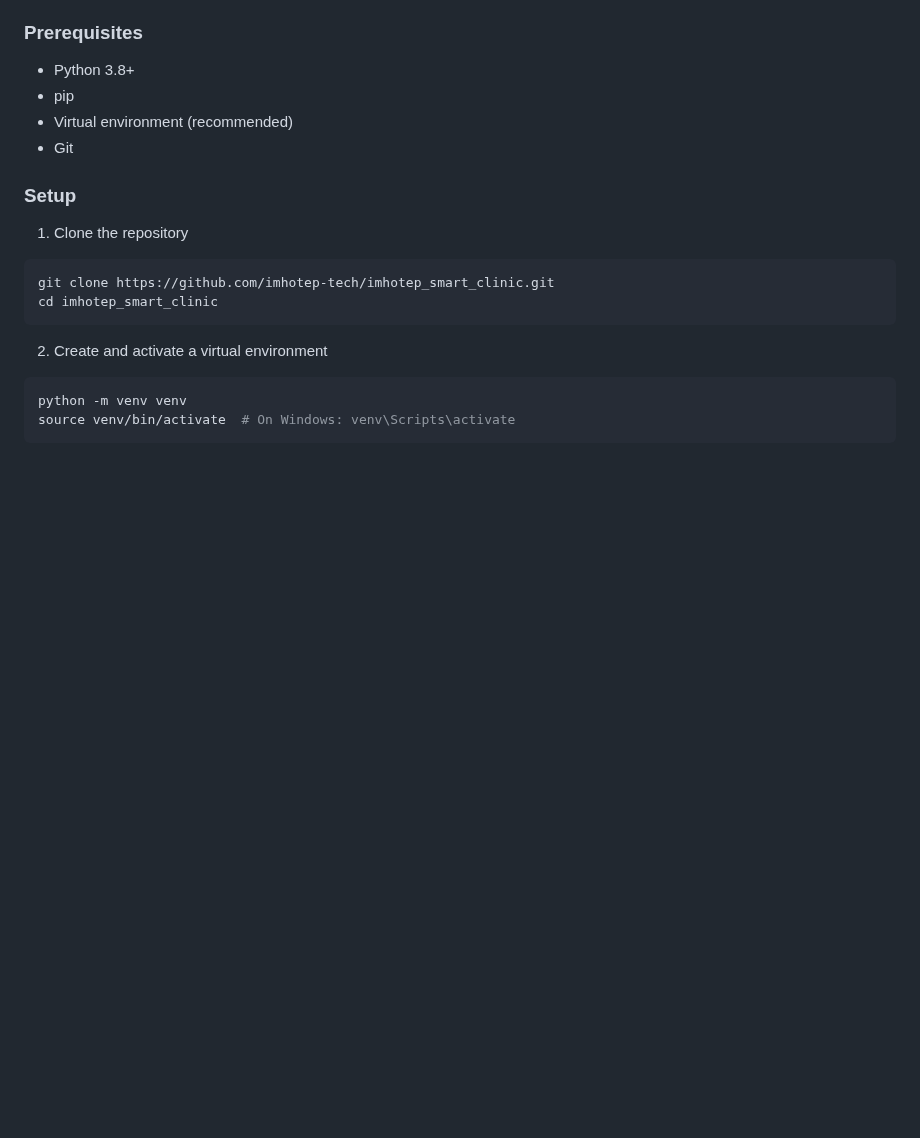
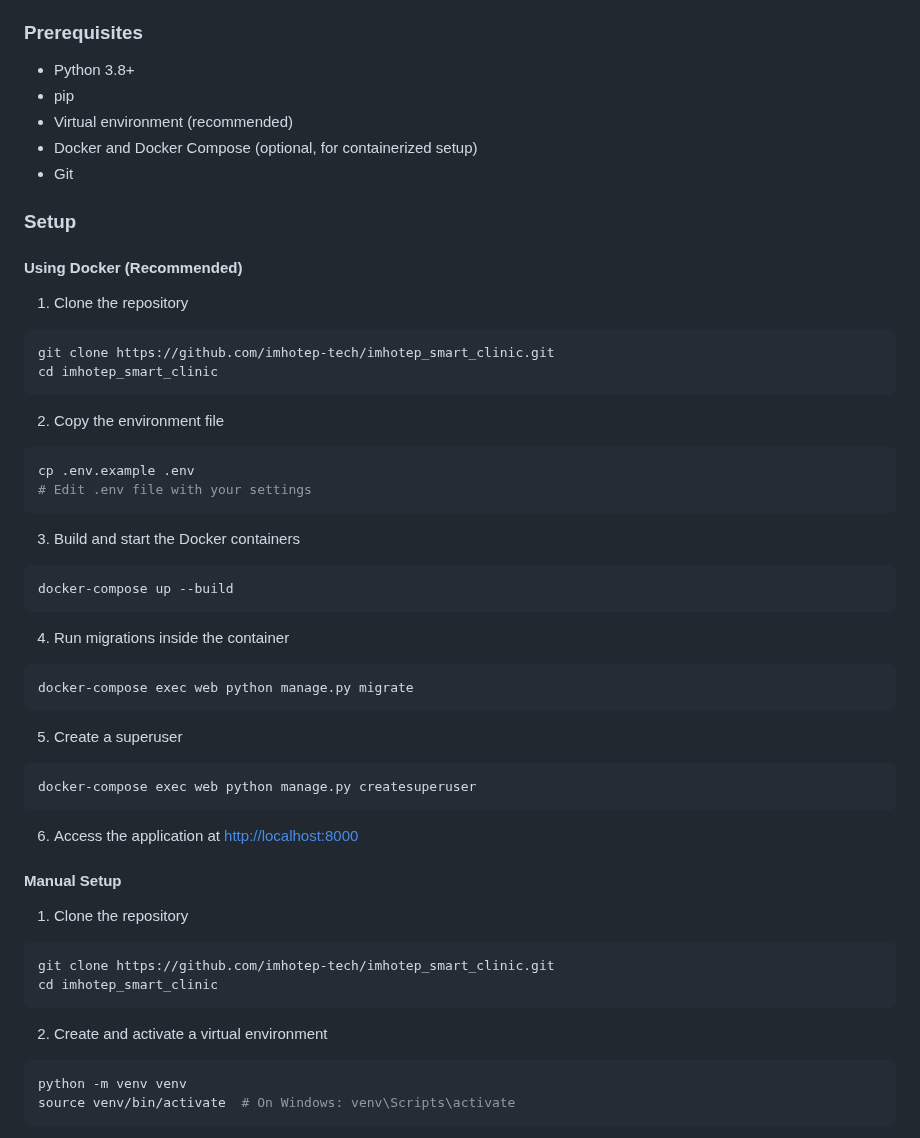
Before and after one commit to Imhotep-Tech/imhotep_smart_clinic, a Markdown page: README.md, the part around one of its changes. Rendered like a GitHub page; blank space fills up the shorter version.

````diff
--- a/README.md
+++ b/README.md
@@ -36,9 +36,43 @@ Imhotep Smart Clinic provides a comprehensive solution for medical practice mana
 - Python 3.8+
 - pip
 - Virtual environment (recommended)
+- Docker and Docker Compose (optional, for containerized setup)
 - Git
 
 ### Setup
+
+#### Using Docker (Recommended)
+
+1. Clone the repository
+```bash
+git clone https://github.com/imhotep-tech/imhotep_smart_clinic.git
+cd imhotep_smart_clinic
+```
+
+2. Copy the environment file
+```bash
+cp .env.example .env
+# Edit .env file with your settings
+```
+
+3. Build and start the Docker containers
+```bash
+docker-compose up --build
+```
+
+4. Run migrations inside the container
+```bash
+docker-compose exec web python manage.py migrate
+```
+
+5. Create a superuser
+```bash
+docker-compose exec web python manage.py createsuperuser
+```
+
+6. Access the application at [http://localhost:8000](http://localhost:8000)
+
+#### Manual Setup
 
 1. Clone the repository
 ```bash
````
Also changed, not shown: other parts of README.md (+38 -1 lines).
